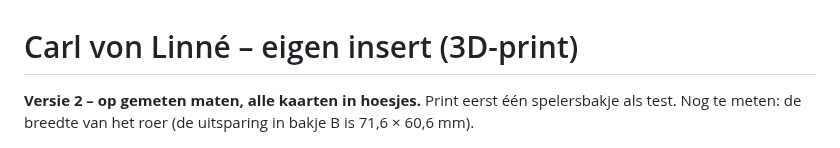
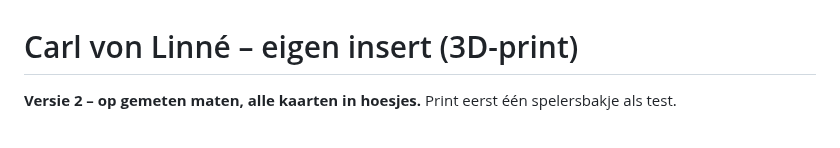
Before and after one commit to pauwelsbjorn-cyber/claude-koekjes, a Markdown page: carl-linne-insert/LEESMIJ.md, the part around the change. Drawn GitHub-style.

Commit message:
Roer gemeten: uitsparing in bakje B klopt
Roer ±54 x 54 x 11 mm (rand Ø 45 met 3 handvatten). Uitsparing 1 mm
minder diep, controle overal OK, STL's opnieuw geëxporteerd.

Co-Authored-By: Claude Opus 5.5 <noreply@anthropic.com>

```diff
--- a/carl-linne-insert/LEESMIJ.md
+++ b/carl-linne-insert/LEESMIJ.md
@@ -1,6 +1,6 @@
 # Carl von Linné – eigen insert (3D-print)
 
-**Versie 2 – op gemeten maten, alle kaarten in hoesjes.** Print eerst één spelersbakje als test. Nog te meten: de breedte van het roer (de uitsparing in bakje B is 71,6 × 60,6 mm).
+**Versie 2 – op gemeten maten, alle kaarten in hoesjes.** Print eerst één spelersbakje als test.
 
 ![Overzicht in de doos](overzicht.png)
 
```
Also changed, not shown: carl-linne-insert/uiteen.png, 8 other files.
